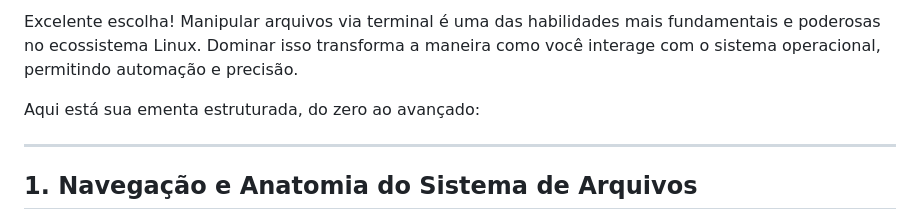
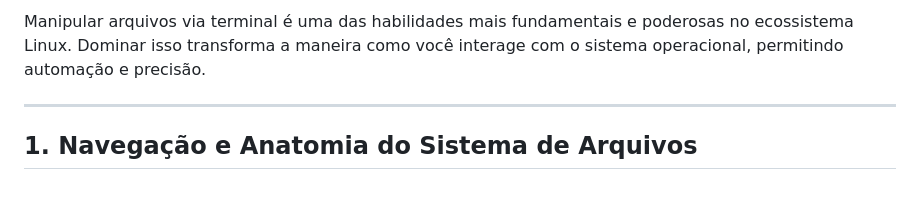
Before and after one commit to guilhermeonrails/mba-cyber, a Markdown page: 1.md, the part around the change. GitHub-like rendering; blank space fills up the shorter version.

Commit message:
Remove 'Excelente escolha!' from 1.md

```diff
--- a/1.md
+++ b/1.md
@@ -1,6 +1,5 @@
-Excelente escolha! Manipular arquivos via terminal é uma das habilidades mais fundamentais e poderosas no ecossistema Linux. Dominar isso transforma a maneira como você interage com o sistema operacional, permitindo automação e precisão.
+Manipular arquivos via terminal é uma das habilidades mais fundamentais e poderosas no ecossistema Linux. Dominar isso transforma a maneira como você interage com o sistema operacional, permitindo automação e precisão.
 
-Aqui está sua ementa estruturada, do zero ao avançado:
 
 ---
 
```
